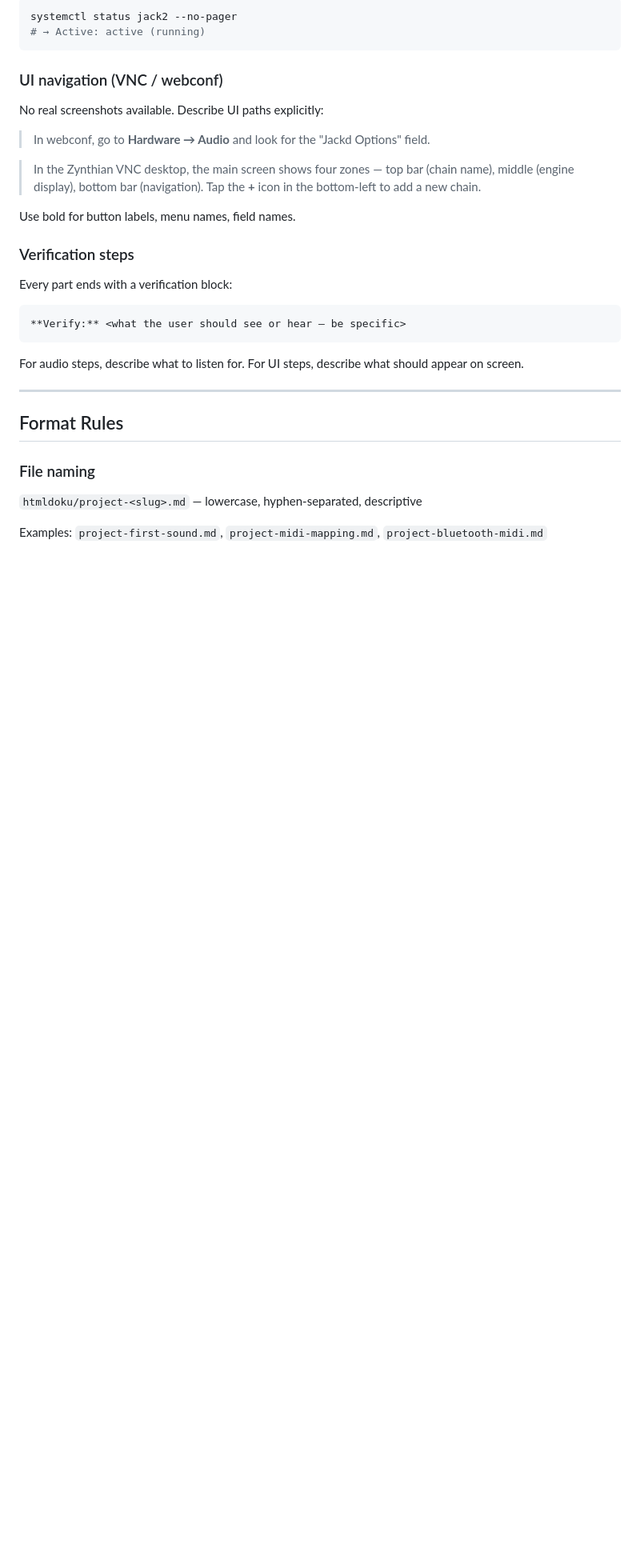
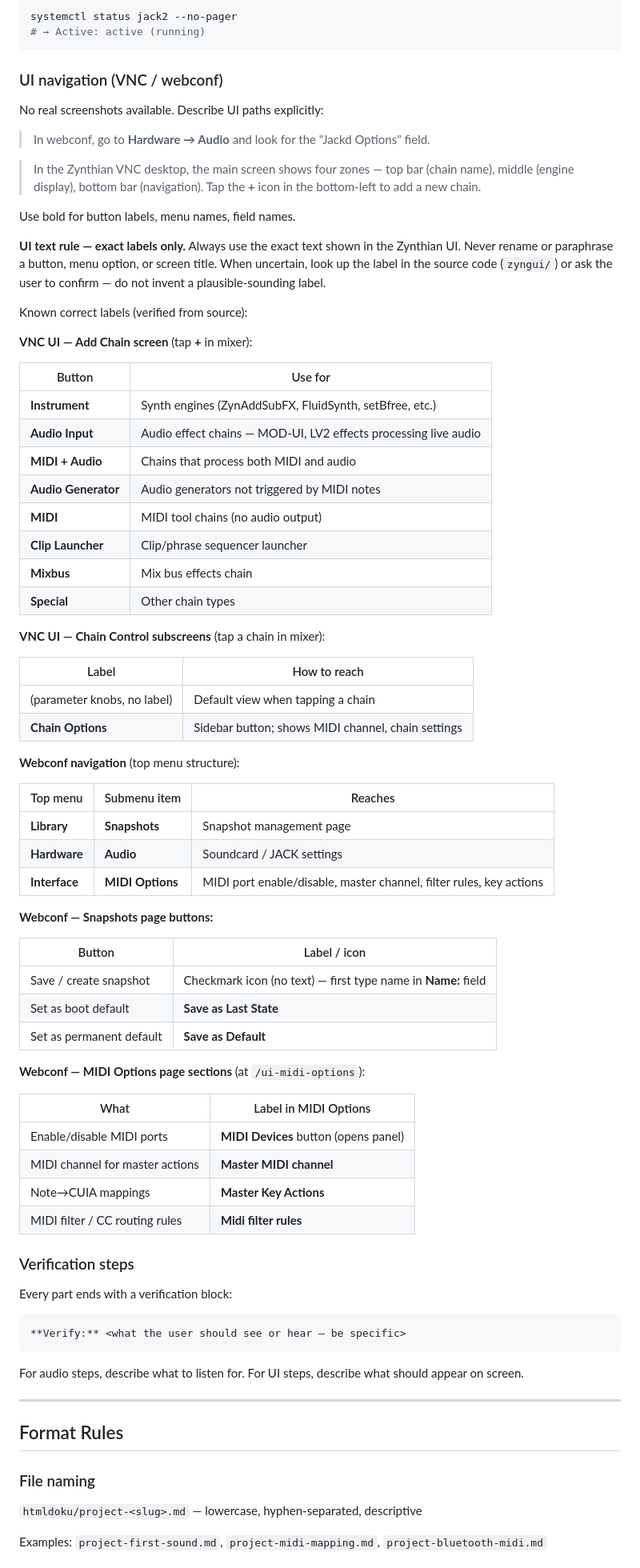
Before and after one commit to Witzman/zynth-docs, a Markdown page: MD/agent-behavior.md, the part around one of its changes. Shown at 80% size. Drawn GitHub-style; blank space fills up the shorter version.

Commit message:
rules: enforce no-invented-names policy in tutorial generation
New "Never Invent Names" rule — all UI labels, preset/bank names,
engine names, webconf labels, and hardware control names must be
looked up before use. Lookup table by category. Unverified names
get [low] tag, never silently assumed correct.

Root cause: multiple tutorials shipped with invented presets
(Warm Pad, Ether, Ambient) and wrong UI paths (MIDI → Ports,
Add Synth Engine) that wasted user time during testing.

Co-Authored-By: Claude Sonnet 4.6 <noreply@anthropic.com>

```diff
--- a/MD/agent-behavior.md
+++ b/MD/agent-behavior.md
@@ -238,6 +266,55 @@ No real screenshots available. Describe UI paths explicitly:
 
 Use bold for button labels, menu names, field names.
 
+**UI text rule — exact labels only.** Always use the exact text shown in the Zynthian UI. Never rename or paraphrase a button, menu option, or screen title. When uncertain, look up the label in the source code (`zyngui/`) or ask the user to confirm — do not invent a plausible-sounding label.
+
+Known correct labels (verified from source):
+
+**VNC UI — Add Chain screen** (tap **+** in mixer):
+
+| Button | Use for |
+|--------|---------|
+| **Instrument** | Synth engines (ZynAddSubFX, FluidSynth, setBfree, etc.) |
+| **Audio Input** | Audio effect chains — MOD-UI, LV2 effects processing live audio |
+| **MIDI + Audio** | Chains that process both MIDI and audio |
+| **Audio Generator** | Audio generators not triggered by MIDI notes |
+| **MIDI** | MIDI tool chains (no audio output) |
+| **Clip Launcher** | Clip/phrase sequencer launcher |
+| **Mixbus** | Mix bus effects chain |
+| **Special** | Other chain types |
+
+**VNC UI — Chain Control subscreens** (tap a chain in mixer):
+
+| Label | How to reach |
+|-------|--------------|
+| (parameter knobs, no label) | Default view when tapping a chain |
+| **Chain Options** | Sidebar button; shows MIDI channel, chain settings |
+
+**Webconf navigation** (top menu structure):
+
+| Top menu | Submenu item | Reaches |
+|----------|--------------|---------|
+| **Library** | **Snapshots** | Snapshot management page |
+| **Hardware** | **Audio** | Soundcard / JACK settings |
+| **Interface** | **MIDI Options** | MIDI port enable/disable, master channel, filter rules, key actions |
+
+**Webconf — Snapshots page buttons:**
+
+| Button | Label / icon |
+|--------|-------------|
+| Save / create snapshot | Checkmark icon (no text) — first type name in **Name:** field |
+| Set as boot default | **Save as Last State** |
+| Set as permanent default | **Save as Default** |
+
+**Webconf — MIDI Options page sections** (at `/ui-midi-options`):
+
+| What | Label in MIDI Options |
+|------|-----------------------|
+| Enable/disable MIDI ports | **MIDI Devices** button (opens panel) |
+| MIDI channel for master actions | **Master MIDI channel** |
+| Note→CUIA mappings | **Master Key Actions** |
+| MIDI filter / CC routing rules | **Midi filter rules** |
+
 ### Verification steps
 
 Every part ends with a verification block:
```
Also changed, not shown: other parts of MD/agent-behavior.md (+28 -0 lines).
